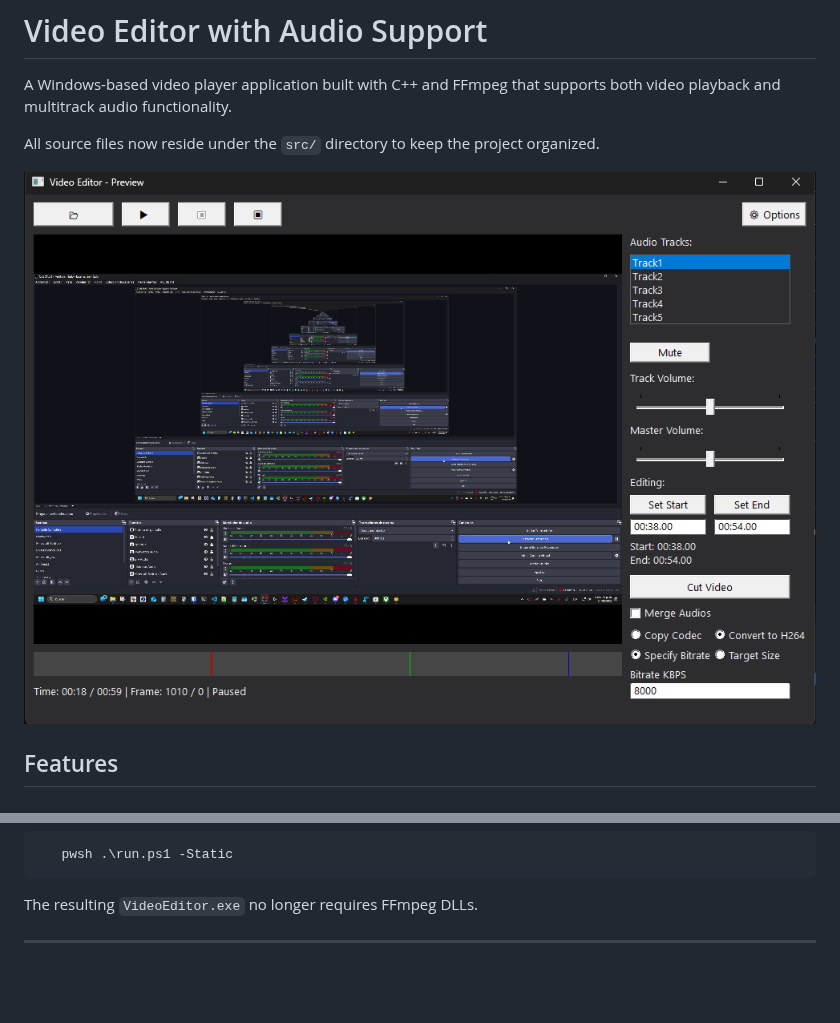
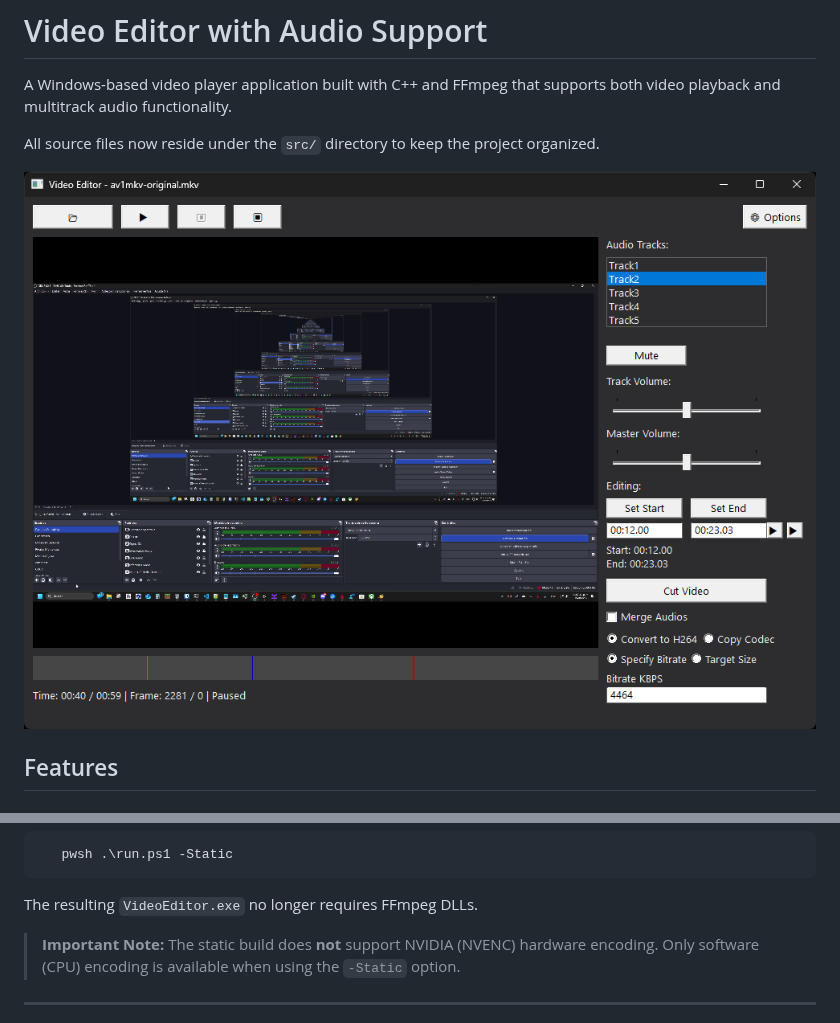
Before and after one commit to SaidTorres3/video-editor, a Markdown page: README.md, 2 parts joined by grey strips. Drawn GitHub-style; pictures changed too: .readme-assets/showcase-v004.png (added); blank space fills up the shorter version.

````diff
--- a/README.md
+++ b/README.md
@@ -4,7 +4,7 @@ A Windows-based video player application built with C++ and FFmpeg that supports
 
 All source files now reside under the `src/` directory to keep the project organized.
 
-![Video Editor Showcase](https://raw.githubusercontent.com/SaidTorres3/video-editor/refs/heads/master/.readme-assets/showcase-v003.png)
+![Video Editor Showcase](https://raw.githubusercontent.com/SaidTorres3/video-editor/refs/heads/master/.readme-assets/showcase-v004.png)
 
 ## Features
 
@@ -123,6 +123,7 @@ The script will handle all dependencies automatically. You'll end up with a ligh
 ```
 
    The resulting `VideoEditor.exe` no longer requires FFmpeg DLLs.
+   > **Important Note:** The static build does **not** support NVIDIA (NVENC) hardware encoding. Only software (CPU) encoding is available when using the `-Static` option.
 
 ---
 
````
Also changed, not shown: 1 other file.
